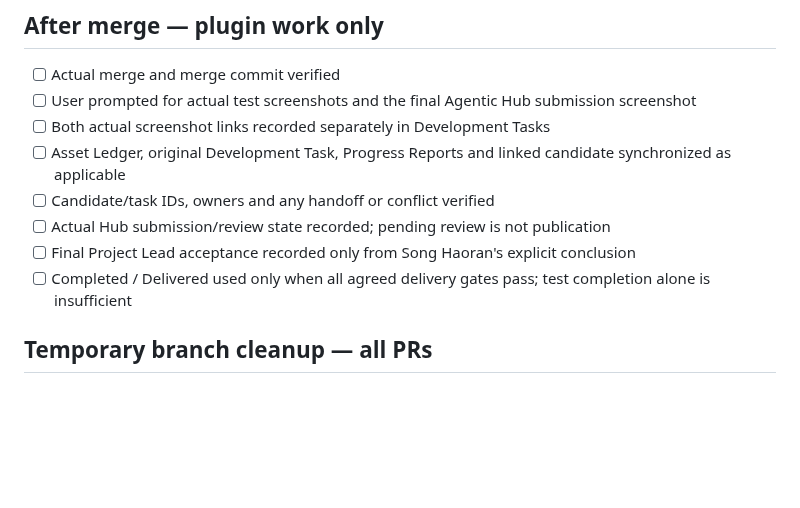
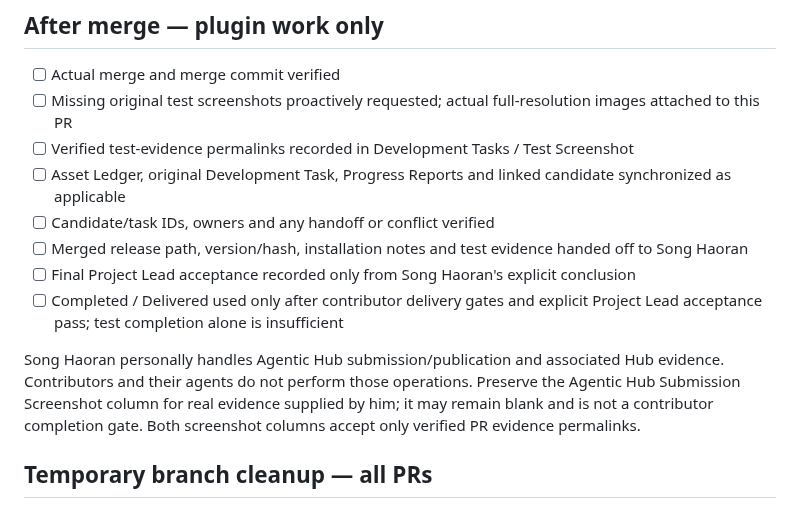
Before and after one commit to LasVie/agentic-hub-plugins, a Markdown page: .github/PULL_REQUEST_TEMPLATE.md, the part around the change. Rendered like a GitHub page; blank space fills up the shorter version.

Commit message:
docs: align contributor handoff instructions

```diff
--- a/.github/PULL_REQUEST_TEMPLATE.md
+++ b/.github/PULL_REQUEST_TEMPLATE.md
@@ -44,13 +44,15 @@ This checklist does not relicense repository-owned code or upstream materials. R
 ## After merge — plugin work only
 
 - [ ] Actual merge and merge commit verified
-- [ ] User prompted for actual test screenshots and the final Agentic Hub submission screenshot
-- [ ] Both actual screenshot links recorded separately in Development Tasks
+- [ ] Missing original test screenshots proactively requested; actual full-resolution images attached to this PR
+- [ ] Verified test-evidence permalinks recorded in Development Tasks / Test Screenshot
 - [ ] Asset Ledger, original Development Task, Progress Reports and linked candidate synchronized as applicable
 - [ ] Candidate/task IDs, owners and any handoff or conflict verified
-- [ ] Actual Hub submission/review state recorded; pending review is not publication
+- [ ] Merged release path, version/hash, installation notes and test evidence handed off to Song Haoran
 - [ ] Final Project Lead acceptance recorded only from Song Haoran's explicit conclusion
-- [ ] Completed / Delivered used only when all agreed delivery gates pass; test completion alone is insufficient
+- [ ] Completed / Delivered used only after contributor delivery gates and explicit Project Lead acceptance pass; test completion alone is insufficient
+
+Song Haoran personally handles Agentic Hub submission/publication and associated Hub evidence. Contributors and their agents do not perform those operations. Preserve the Agentic Hub Submission Screenshot column for real evidence supplied by him; it may remain blank and is not a contributor completion gate. Both screenshot columns accept only verified PR evidence permalinks.
 
 ## Temporary branch cleanup — all PRs
 
```
